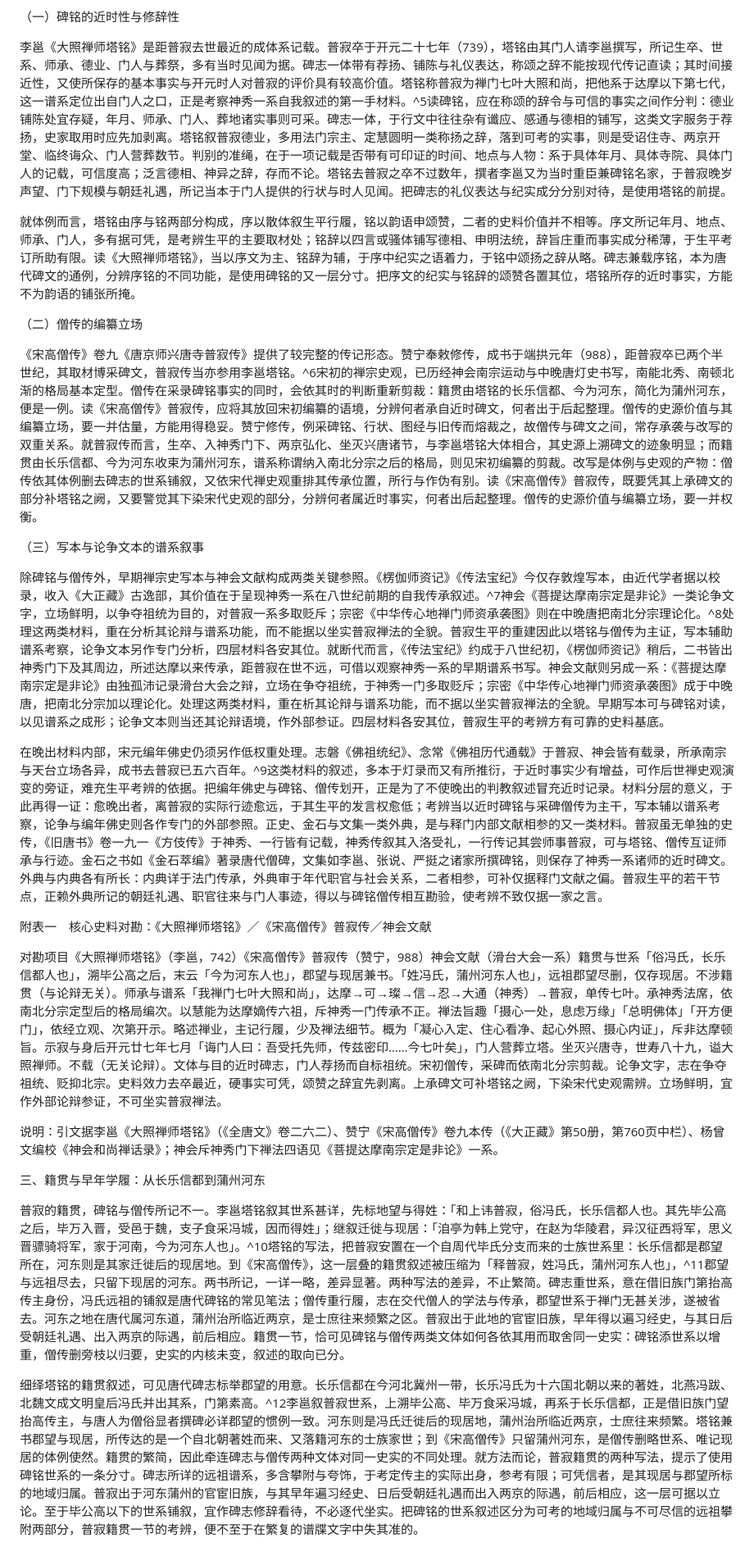
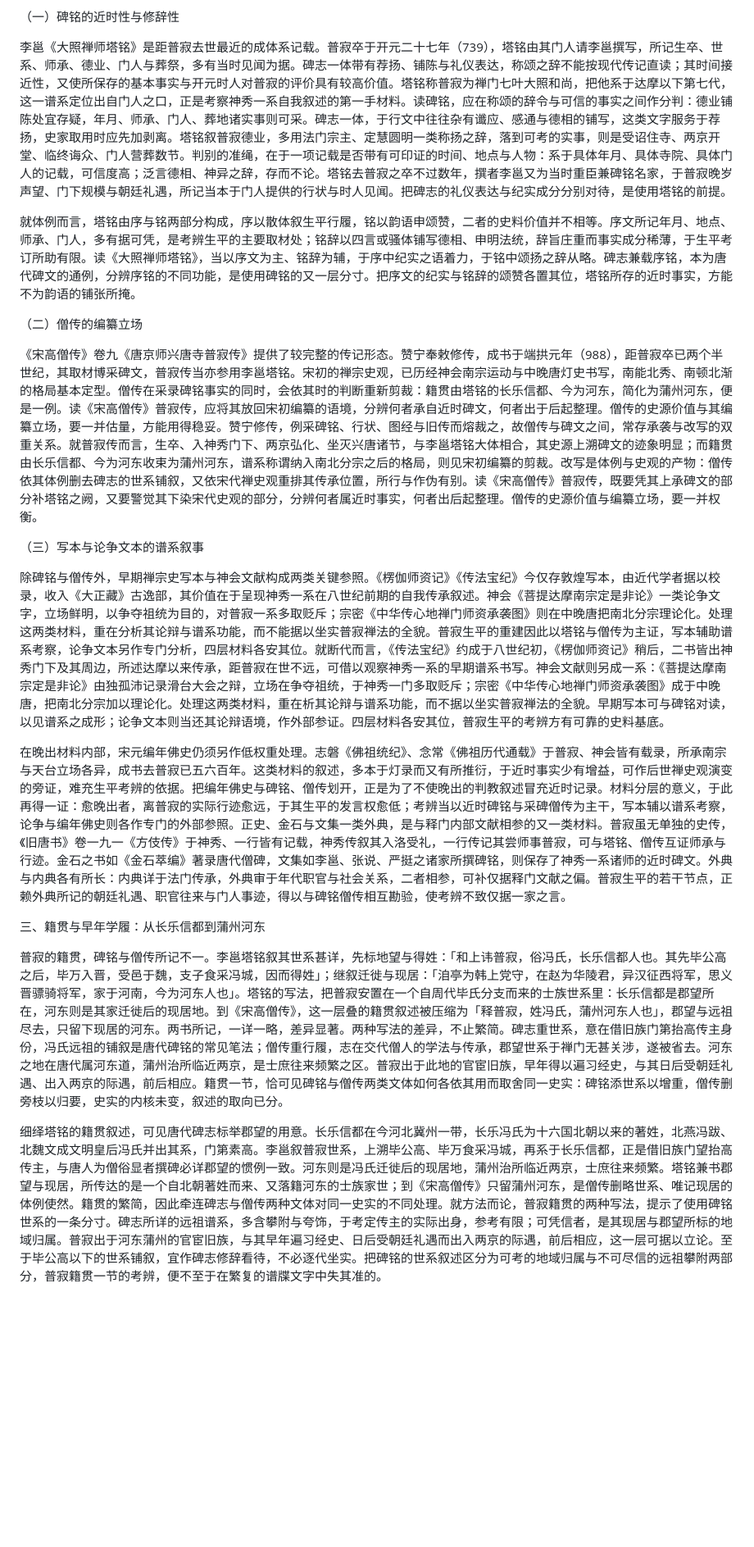
Before and after one commit to lancesn/personal-blog, a Markdown page: content/posts/嵩山普寂大照禅师生平略考.md, the part around one of its changes. Shown at 82% size. Drawn GitHub-style; blank space fills up the shorter version.

Commit message:
Update post: 嵩山普寂大照禅师生平略考

```diff
--- a/content/posts/嵩山普寂大照禅师生平略考.md
+++ b/content/posts/嵩山普寂大照禅师生平略考.md
@@ -36,29 +28,23 @@ Key words: Puji; Shenxiu; Mount Song teaching; Stele Inscription for Chan Master
 
 （一）碑铭的近时性与修辞性
 
-李邕《大照禅师塔铭》是距普寂去世最近的成体系记载。普寂卒于开元二十七年（739），塔铭由其门人请李邕撰写，所记生卒、世系、师承、德业、门人与葬祭，多有当时见闻为据。碑志一体带有荐扬、铺陈与礼仪表达，称颂之辞不能按现代传记直读；其时间接近性，又使所保存的基本事实与开元时人对普寂的评价具有较高价值。塔铭称普寂为禅门七叶大照和尚，把他系于达摩以下第七代，这一谱系定位出自门人之口，正是考察神秀一系自我叙述的第一手材料。^5读碑铭，应在称颂的辞令与可信的事实之间作分判：德业铺陈处宜存疑，年月、师承、门人、葬地诸实事则可采。碑志一体，于行文中往往杂有谶应、感通与德相的铺写，这类文字服务于荐扬，史家取用时应先加剥离。塔铭叙普寂德业，多用法门宗主、定慧圆明一类称扬之辞，落到可考的实事，则是受诏住寺、两京开堂、临终诲众、门人营葬数节。判别的准绳，在于一项记载是否带有可印证的时间、地点与人物：系于具体年月、具体寺院、具体门人的记载，可信度高；泛言德相、神异之辞，存而不论。塔铭去普寂之卒不过数年，撰者李邕又为当时重臣兼碑铭名家，于普寂晚岁声望、门下规模与朝廷礼遇，所记当本于门人提供的行状与时人见闻。把碑志的礼仪表达与纪实成分分别对待，是使用塔铭的前提。
+李邕《大照禅师塔铭》是距普寂去世最近的成体系记载。普寂卒于开元二十七年（739），塔铭由其门人请李邕撰写，所记生卒、世系、师承、德业、门人与葬祭，多有当时见闻为据。碑志一体带有荐扬、铺陈与礼仪表达，称颂之辞不能按现代传记直读；其时间接近性，又使所保存的基本事实与开元时人对普寂的评价具有较高价值。塔铭称普寂为禅门七叶大照和尚，把他系于达摩以下第七代，这一谱系定位出自门人之口，正是考察神秀一系自我叙述的第一手材料。读碑铭，应在称颂的辞令与可信的事实之间作分判：德业铺陈处宜存疑，年月、师承、门人、葬地诸实事则可采。碑志一体，于行文中往往杂有谶应、感通与德相的铺写，这类文字服务于荐扬，史家取用时应先加剥离。塔铭叙普寂德业，多用法门宗主、定慧圆明一类称扬之辞，落到可考的实事，则是受诏住寺、两京开堂、临终诲众、门人营葬数节。判别的准绳，在于一项记载是否带有可印证的时间、地点与人物：系于具体年月、具体寺院、具体门人的记载，可信度高；泛言德相、神异之辞，存而不论。塔铭去普寂之卒不过数年，撰者李邕又为当时重臣兼碑铭名家，于普寂晚岁声望、门下规模与朝廷礼遇，所记当本于门人提供的行状与时人见闻。把碑志的礼仪表达与纪实成分分别对待，是使用塔铭的前提。
 
 就体例而言，塔铭由序与铭两部分构成，序以散体叙生平行履，铭以韵语申颂赞，二者的史料价值并不相等。序文所记年月、地点、师承、门人，多有据可凭，是考辨生平的主要取材处；铭辞以四言或骚体铺写德相、申明法统，辞旨庄重而事实成分稀薄，于生平考订所助有限。读《大照禅师塔铭》，当以序文为主、铭辞为辅，于序中纪实之语着力，于铭中颂扬之辞从略。碑志兼载序铭，本为唐代碑文的通例，分辨序铭的不同功能，是使用碑铭的又一层分寸。把序文的纪实与铭辞的颂赞各置其位，塔铭所存的近时事实，方能不为韵语的铺张所掩。
 
 （二）僧传的编纂立场
 
-《宋高僧传》卷九《唐京师兴唐寺普寂传》提供了较完整的传记形态。赞宁奉敕修传，成书于端拱元年（988），距普寂卒已两个半世纪，其取材博采碑文，普寂传当亦参用李邕塔铭。^6宋初的禅宗史观，已历经神会南宗运动与中晚唐灯史书写，南能北秀、南顿北渐的格局基本定型。僧传在采录碑铭事实的同时，会依其时的判断重新剪裁：籍贯由塔铭的长乐信都、今为河东，简化为蒲州河东，便是一例。读《宋高僧传》普寂传，应将其放回宋初编纂的语境，分辨何者承自近时碑文，何者出于后起整理。僧传的史源价值与其编纂立场，要一并估量，方能用得稳妥。赞宁修传，例采碑铭、行状、图经与旧传而熔裁之，故僧传与碑文之间，常存承袭与改写的双重关系。就普寂传而言，生卒、入神秀门下、两京弘化、坐灭兴唐诸节，与李邕塔铭大体相合，其史源上溯碑文的迹象明显；而籍贯由长乐信都、今为河东收束为蒲州河东，谱系称谓纳入南北分宗之后的格局，则见宋初编纂的剪裁。改写是体例与史观的产物：僧传依其体例删去碑志的世系铺叙，又依宋代禅史观重排其传承位置，所行与作伪有别。读《宋高僧传》普寂传，既要凭其上承碑文的部分补塔铭之阙，又要警觉其下染宋代史观的部分，分辨何者属近时事实，何者出后起整理。僧传的史源价值与编纂立场，要一并权衡。
+《宋高僧传》卷九《唐京师兴唐寺普寂传》提供了较完整的传记形态。赞宁奉敕修传，成书于端拱元年（988），距普寂卒已两个半世纪，其取材博采碑文，普寂传当亦参用李邕塔铭。宋初的禅宗史观，已历经神会南宗运动与中晚唐灯史书写，南能北秀、南顿北渐的格局基本定型。僧传在采录碑铭事实的同时，会依其时的判断重新剪裁：籍贯由塔铭的长乐信都、今为河东，简化为蒲州河东，便是一例。读《宋高僧传》普寂传，应将其放回宋初编纂的语境，分辨何者承自近时碑文，何者出于后起整理。僧传的史源价值与其编纂立场，要一并估量，方能用得稳妥。赞宁修传，例采碑铭、行状、图经与旧传而熔裁之，故僧传与碑文之间，常存承袭与改写的双重关系。就普寂传而言，生卒、入神秀门下、两京弘化、坐灭兴唐诸节，与李邕塔铭大体相合，其史源上溯碑文的迹象明显；而籍贯由长乐信都、今为河东收束为蒲州河东，谱系称谓纳入南北分宗之后的格局，则见宋初编纂的剪裁。改写是体例与史观的产物：僧传依其体例删去碑志的世系铺叙，又依宋代禅史观重排其传承位置，所行与作伪有别。读《宋高僧传》普寂传，既要凭其上承碑文的部分补塔铭之阙，又要警觉其下染宋代史观的部分，分辨何者属近时事实，何者出后起整理。僧传的史源价值与编纂立场，要一并权衡。
 
 （三）写本与论争文本的谱系叙事
 
-除碑铭与僧传外，早期禅宗史写本与神会文献构成两类关键参照。《楞伽师资记》《传法宝纪》今仅存敦煌写本，由近代学者据以校录，收入《大正藏》古逸部，其价值在于呈现神秀一系在八世纪前期的自我传承叙述。^7神会《菩提达摩南宗定是非论》一类论争文字，立场鲜明，以争夺祖统为目的，对普寂一系多取贬斥；宗密《中华传心地禅门师资承袭图》则在中晚唐把南北分宗理论化。^8处理这两类材料，重在分析其论辩与谱系功能，而不能据以坐实普寂禅法的全貌。普寂生平的重建因此以塔铭与僧传为主证，写本辅助谱系考察，论争文本另作专门分析，四层材料各安其位。就断代而言，《传法宝纪》约成于八世纪初，《楞伽师资记》稍后，二书皆出神秀门下及其周边，所述达摩以来传承，距普寂在世不远，可借以观察神秀一系的早期谱系书写。神会文献则另成一系：《菩提达摩南宗定是非论》由独孤沛记录滑台大会之辩，立场在争夺祖统，于神秀一门多取贬斥；宗密《中华传心地禅门师资承袭图》成于中晚唐，把南北分宗加以理论化。处理这两类材料，重在析其论辩与谱系功能，而不据以坐实普寂禅法的全貌。早期写本可与碑铭对读，以见谱系之成形；论争文本则当还其论辩语境，作外部参证。四层材料各安其位，普寂生平的考辨方有可靠的史料基底。
+除碑铭与僧传外，早期禅宗史写本与神会文献构成两类关键参照。《楞伽师资记》《传法宝纪》今仅存敦煌写本，由近代学者据以校录，收入《大正藏》古逸部，其价值在于呈现神秀一系在八世纪前期的自我传承叙述。神会《菩提达摩南宗定是非论》一类论争文字，立场鲜明，以争夺祖统为目的，对普寂一系多取贬斥；宗密《中华传心地禅门师资承袭图》则在中晚唐把南北分宗理论化。处理这两类材料，重在分析其论辩与谱系功能，而不能据以坐实普寂禅法的全貌。普寂生平的重建因此以塔铭与僧传为主证，写本辅助谱系考察，论争文本另作专门分析，四层材料各安其位。就断代而言，《传法宝纪》约成于八世纪初，《楞伽师资记》稍后，二书皆出神秀门下及其周边，所述达摩以来传承，距普寂在世不远，可借以观察神秀一系的早期谱系书写。神会文献则另成一系：《菩提达摩南宗定是非论》由独孤沛记录滑台大会之辩，立场在争夺祖统，于神秀一门多取贬斥；宗密《中华传心地禅门师资承袭图》成于中晚唐，把南北分宗加以理论化。处理这两类材料，重在析其论辩与谱系功能，而不据以坐实普寂禅法的全貌。早期写本可与碑铭对读，以见谱系之成形；论争文本则当还其论辩语境，作外部参证。四层材料各安其位，普寂生平的考辨方有可靠的史料基底。
 
-在晚出材料内部，宋元编年佛史仍须另作低权重处理。志磐《佛祖统纪》、念常《佛祖历代通载》于普寂、神会皆有载录，所承南宗与天台立场各异，成书去普寂已五六百年。^9这类材料的叙述，多本于灯录而又有所推衍，于近时事实少有增益，可作后世禅史观演变的旁证，难充生平考辨的依据。把编年佛史与碑铭、僧传划开，正是为了不使晚出的判教叙述冒充近时记录。材料分层的意义，于此再得一证：愈晚出者，离普寂的实际行迹愈远，于其生平的发言权愈低；考辨当以近时碑铭与采碑僧传为主干，写本辅以谱系考察，论争与编年佛史则各作专门的外部参照。正史、金石与文集一类外典，是与释门内部文献相参的又一类材料。普寂虽无单独的史传，《旧唐书》卷一九一《方伎传》于神秀、一行皆有记载，神秀传叙其入洛受礼，一行传记其尝师事普寂，可与塔铭、僧传互证师承与行迹。金石之书如《金石萃编》著录唐代僧碑，文集如李邕、张说、严挺之诸家所撰碑铭，则保存了神秀一系诸师的近时碑文。外典与内典各有所长：内典详于法门传承，外典审于年代职官与社会关系，二者相参，可补仅据释门文献之偏。普寂生平的若干节点，正赖外典所记的朝廷礼遇、职官往来与门人事迹，得以与碑铭僧传相互勘验，使考辨不致仅据一家之言。
-
-附表一　核心史料对勘：《大照禅师塔铭》／《宋高僧传》普寂传／神会文献
-
-对勘项目《大照禅师塔铭》（李邕，742）《宋高僧传》普寂传（赞宁，988）神会文献（滑台大会一系）籍贯与世系「俗冯氏，长乐信都人也」，溯毕公高之后，末云「今为河东人也」，郡望与现居兼书。「姓冯氏，蒲州河东人也」，远祖郡望尽删，仅存现居。不涉籍贯（与论辩无关）。师承与谱系「我禅门七叶大照和尚」，达摩→可→璨→信→忍→大通（神秀）→普寂，单传七叶。承神秀法席，依南北分宗定型后的格局编次。以慧能为达摩嫡传六祖，斥神秀一门传承不正。禅法旨趣「摄心一处，息虑万缘」「总明佛体」「开方便门」，依经立观、次第开示。略述禅业，主记行履，少及禅法细节。概为「凝心入定、住心看净、起心外照、摄心内证」，斥非达摩顿旨。示寂与身后开元廿七年七月「诲门人曰：吾受托先师，传兹密印……今七叶矣」，门人营葬立塔。坐灭兴唐寺，世寿八十九，谥大照禅师。不载（无关论辩）。文体与目的近时碑志，门人荐扬而自标祖统。宋初僧传，采碑而依南北分宗剪裁。论争文字，志在争夺祖统、贬抑北宗。史料效力去卒最近，硬事实可凭，颂赞之辞宜先剥离。上承碑文可补塔铭之阙，下染宋代史观需辨。立场鲜明，宜作外部论辩参证，不可坐实普寂禅法。
-
-说明：引文据李邕《大照禅师塔铭》（《全唐文》卷二六二）、赞宁《宋高僧传》卷九本传（《大正藏》第50册，第760页中栏）、杨曾文编校《神会和尚禅话录》；神会斥神秀门下禅法四语见《菩提达摩南宗定是非论》一系。
+在晚出材料内部，宋元编年佛史仍须另作低权重处理。志磐《佛祖统纪》、念常《佛祖历代通载》于普寂、神会皆有载录，所承南宗与天台立场各异，成书去普寂已五六百年。这类材料的叙述，多本于灯录而又有所推衍，于近时事实少有增益，可作后世禅史观演变的旁证，难充生平考辨的依据。把编年佛史与碑铭、僧传划开，正是为了不使晚出的判教叙述冒充近时记录。材料分层的意义，于此再得一证：愈晚出者，离普寂的实际行迹愈远，于其生平的发言权愈低；考辨当以近时碑铭与采碑僧传为主干，写本辅以谱系考察，论争与编年佛史则各作专门的外部参照。正史、金石与文集一类外典，是与释门内部文献相参的又一类材料。普寂虽无单独的史传，《旧唐书》卷一九一《方伎传》于神秀、一行皆有记载，神秀传叙其入洛受礼，一行传记其尝师事普寂，可与塔铭、僧传互证师承与行迹。金石之书如《金石萃编》著录唐代僧碑，文集如李邕、张说、严挺之诸家所撰碑铭，则保存了神秀一系诸师的近时碑文。外典与内典各有所长：内典详于法门传承，外典审于年代职官与社会关系，二者相参，可补仅据释门文献之偏。普寂生平的若干节点，正赖外典所记的朝廷礼遇、职官往来与门人事迹，得以与碑铭僧传相互勘验，使考辨不致仅据一家之言。
 
 三、籍贯与早年学履：从长乐信都到蒲州河东
 
-普寂的籍贯，碑铭与僧传所记不一。李邕塔铭叙其世系甚详，先标地望与得姓：「和上讳普寂，俗冯氏，长乐信都人也。其先毕公高之后，毕万入晋，受邑于魏，支子食采冯城，因而得姓」；继叙迁徙与现居：「洎亭为韩上党守，在赵为华陵君，异汉征西将军，思义晋骠骑将军，家于河南，今为河东人也」。^10塔铭的写法，把普寂安置在一个自周代毕氏分支而来的士族世系里：长乐信都是郡望所在，河东则是其家迁徙后的现居地。到《宋高僧传》，这一层叠的籍贯叙述被压缩为「释普寂，姓冯氏，蒲州河东人也」，^11郡望与远祖尽去，只留下现居的河东。两书所记，一详一略，差异显著。两种写法的差异，不止繁简。碑志重世系，意在借旧族门第抬高传主身份，冯氏远祖的铺叙是唐代碑铭的常见笔法；僧传重行履，志在交代僧人的学法与传承，郡望世系于禅门无甚关涉，遂被省去。河东之地在唐代属河东道，蒲州治所临近两京，是士庶往来频繁之区。普寂出于此地的官宦旧族，早年得以遍习经史，与其日后受朝廷礼遇、出入两京的际遇，前后相应。籍贯一节，恰可见碑铭与僧传两类文体如何各依其用而取舍同一史实：碑铭添世系以增重，僧传删旁枝以归要，史实的内核未变，叙述的取向已分。
+普寂的籍贯，碑铭与僧传所记不一。李邕塔铭叙其世系甚详，先标地望与得姓：「和上讳普寂，俗冯氏，长乐信都人也。其先毕公高之后，毕万入晋，受邑于魏，支子食采冯城，因而得姓」；继叙迁徙与现居：「洎亭为韩上党守，在赵为华陵君，异汉征西将军，思义晋骠骑将军，家于河南，今为河东人也」。塔铭的写法，把普寂安置在一个自周代毕氏分支而来的士族世系里：长乐信都是郡望所在，河东则是其家迁徙后的现居地。到《宋高僧传》，这一层叠的籍贯叙述被压缩为「释普寂，姓冯氏，蒲州河东人也」，郡望与远祖尽去，只留下现居的河东。两书所记，一详一略，差异显著。两种写法的差异，不止繁简。碑志重世系，意在借旧族门第抬高传主身份，冯氏远祖的铺叙是唐代碑铭的常见笔法；僧传重行履，志在交代僧人的学法与传承，郡望世系于禅门无甚关涉，遂被省去。河东之地在唐代属河东道，蒲州治所临近两京，是士庶往来频繁之区。普寂出于此地的官宦旧族，早年得以遍习经史，与其日后受朝廷礼遇、出入两京的际遇，前后相应。籍贯一节，恰可见碑铭与僧传两类文体如何各依其用而取舍同一史实：碑铭添世系以增重，僧传删旁枝以归要，史实的内核未变，叙述的取向已分。
 
-细绎塔铭的籍贯叙述，可见唐代碑志标举郡望的用意。长乐信都在今河北冀州一带，长乐冯氏为十六国北朝以来的著姓，北燕冯跋、北魏文成文明皇后冯氏并出其系，门第素高。^12李邕叙普寂世系，上溯毕公高、毕万食采冯城，再系于长乐信都，正是借旧族门望抬高传主，与唐人为僧俗显者撰碑必详郡望的惯例一致。河东则是冯氏迁徙后的现居地，蒲州治所临近两京，士庶往来频繁。塔铭兼书郡望与现居，所传达的是一个自北朝著姓而来、又落籍河东的士族家世；到《宋高僧传》只留蒲州河东，是僧传删略世系、唯记现居的体例使然。籍贯的繁简，因此牵连碑志与僧传两种文体对同一史实的不同处理。就方法而论，普寂籍贯的两种写法，提示了使用碑铭世系的一条分寸。碑志所详的远祖谱系，多含攀附与夸饰，于考定传主的实际出身，参考有限；可凭信者，是其现居与郡望所标的地域归属。普寂出于河东蒲州的官宦旧族，与其早年遍习经史、日后受朝廷礼遇而出入两京的际遇，前后相应，这一层可据以立论。至于毕公高以下的世系铺叙，宜作碑志修辞看待，不必逐代坐实。把碑铭的世系叙述区分为可考的地域归属与不可尽信的远祖攀附两部分，普寂籍贯一节的考辨，便不至于在繁复的谱牒文字中失其准的。
+细绎塔铭的籍贯叙述，可见唐代碑志标举郡望的用意。长乐信都在今河北冀州一带，长乐冯氏为十六国北朝以来的著姓，北燕冯跋、北魏文成文明皇后冯氏并出其系，门第素高。李邕叙普寂世系，上溯毕公高、毕万食采冯城，再系于长乐信都，正是借旧族门望抬高传主，与唐人为僧俗显者撰碑必详郡望的惯例一致。河东则是冯氏迁徙后的现居地，蒲州治所临近两京，士庶往来频繁。塔铭兼书郡望与现居，所传达的是一个自北朝著姓而来、又落籍河东的士族家世；到《宋高僧传》只留蒲州河东，是僧传删略世系、唯记现居的体例使然。籍贯的繁简，因此牵连碑志与僧传两种文体对同一史实的不同处理。就方法而论，普寂籍贯的两种写法，提示了使用碑铭世系的一条分寸。碑志所详的远祖谱系，多含攀附与夸饰，于考定传主的实际出身，参考有限；可凭信者，是其现居与郡望所标的地域归属。普寂出于河东蒲州的官宦旧族，与其早年遍习经史、日后受朝廷礼遇而出入两京的际遇，前后相应，这一层可据以立论。至于毕公高以下的世系铺叙，宜作碑志修辞看待，不必逐代坐实。把碑铭的世系叙述区分为可考的地域归属与不可尽信的远祖攀附两部分，普寂籍贯一节的考辨，便不至于在繁复的谱牒文字中失其准的。
 
```
Also changed, not shown: other parts of content/posts/嵩山普寂大照禅师生平略考.md (+21 -35 lines).
